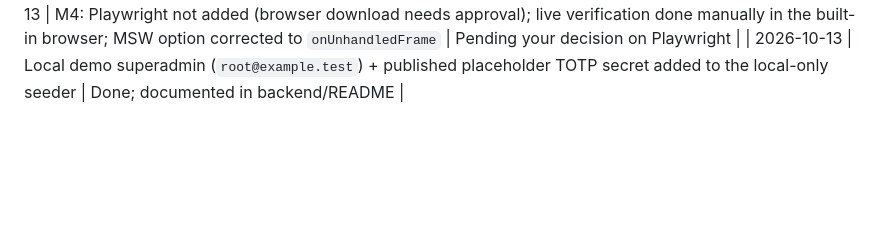
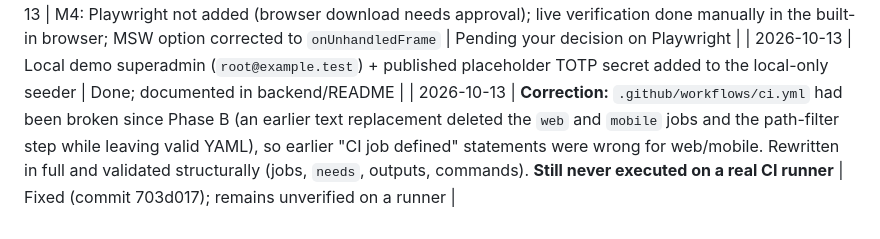
Before and after one commit to medelmendoza/sailix, a Markdown page: docs/PROJECT-STATUS.md, the part around the change. GitHub-like rendering; blank space fills up the shorter version.

Commit message:
docs: record the CI workflow correction in the status log
Co-Authored-By: Claude Sonnet 5.5 <noreply@anthropic.com>

```diff
--- a/docs/PROJECT-STATUS.md
+++ b/docs/PROJECT-STATUS.md
@@ -64,3 +64,4 @@ Read-only. Branch `medel_dev_march2025`, HEAD `2094806`, 66 pre-existing uncommi
 | 2026-10-13 | User chose M4 (web portal) next | Implemented; stopped for review |
 | 2026-10-13 | M4: Playwright not added (browser download needs approval); live verification done manually in the built-in browser; MSW option corrected to `onUnhandledFrame` | Pending your decision on Playwright |
 | 2026-10-13 | Local demo superadmin (`root@example.test`) + published placeholder TOTP secret added to the local-only seeder | Done; documented in backend/README |
+| 2026-10-13 | **Correction:** `.github/workflows/ci.yml` had been broken since Phase B (an earlier text replacement deleted the `web` and `mobile` jobs and the path-filter step while leaving valid YAML), so earlier "CI job defined" statements were wrong for web/mobile. Rewritten in full and validated structurally (jobs, `needs`, outputs, commands). **Still never executed on a real CI runner** | Fixed (commit 703d017); remains unverified on a runner |
```
